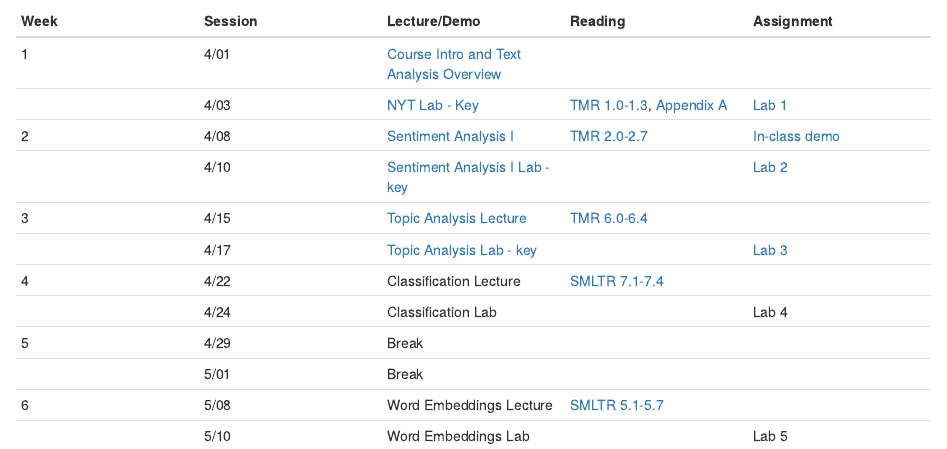
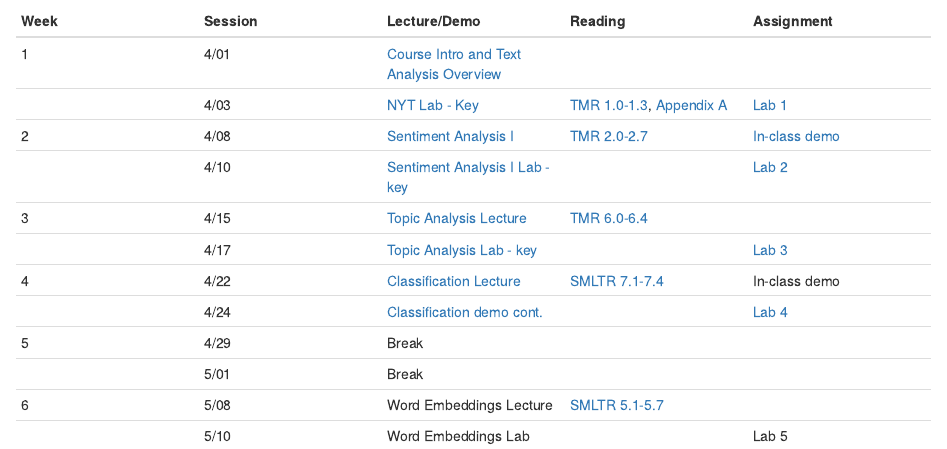
Before and after one commit to MaRo406/EDS-231-text-sentiment, an R Markdown document (index.Rmd): the page in a window 1100 px wide, from 1350 px down. Rendered offline with R 4.5, knitr and Pandoc, with nearby package versions; drawn as R Markdown's standard HTML page in place of the format the file asks for.

Commit message:
update index lab 4

```diff
--- a/index.Rmd
+++ b/index.Rmd
@@ -79,8 +79,8 @@ The goal of EDS 231 (Text and Sentiment Analysis for Environmental Problems) is
 |      | 4/10    | [Sentiment Analysis I Lab - key](https://github.com/MaRo406/EDS-231-text-sentiment/blob/main/Lab2_Demo_key.Rmd) |                                                                                                                  | [Lab 2](https://github.com/MaRo406/EDS-231-text-sentiment/blob/main/Lab2.Rmd)                 |
 | 3    | 4/15    | [Topic Analysis Lecture](https://ucsb.box.com/s/cex0cr7wz57b4ccpq3y6r0wj5l31cpw4)                               | [TMR 6.0-6.4](https://www.tidytextmining.com/topicmodeling.html)                                                 |                                                                                               |
 |      | 4/17    | [Topic Analysis Lab - key](https://github.com/MaRo406/EDS-231-text-sentiment/blob/main/Lab3_Demo_key.Rmd)       |                                                                                                                  | [Lab 3](https://github.com/MaRo406/EDS-231-text-sentiment/blob/main/Lab3.Rmd)                 |
-| 4    | 4/22    | Classification Lecture                                                                                          | [SMLTR 7.1-7.4](https://smltar.com/mlclassification.html#classfirstattemptlookatdata)                            |                                                                                               |
-|      | 4/24    | Classification Lab                                                                                              |                                                                                                                  | Lab 4                                                                                         |
+| 4    | 4/22    | [Classification Lecture](https://ucsb.box.com/s/vjdi55gs7c1fwabsdfo5naegq9j8tuif)                               | [SMLTR 7.1-7.4](https://smltar.com/mlclassification.html#classfirstattemptlookatdata)                            | In-class demo                                                                                 |
+|      | 4/24    | [Classification demo cont.](https://github.com/MaRo406/EDS-231-text-sentiment/blob/main/Lab4_Demo_2.Rmd)        |                                                                                                                  | [Lab 4](https://github.com/MaRo406/EDS-231-text-sentiment/blob/main/Lab%204.Rmd)              |
 | 5    | 4/29    | Break                                                                                                           |                                                                                                                  |                                                                                               |
 |      | 5/01    | Break                                                                                                           |                                                                                                                  |                                                                                               |
 | 6    | 5/08    | Word Embeddings Lecture                                                                                         | [SMLTR 5.1-5.7](https://smltar.com/embeddings.html#glove)                                                        |                                                                                               |
```
Also changed, not shown: docs/search.json, 1 other file.
